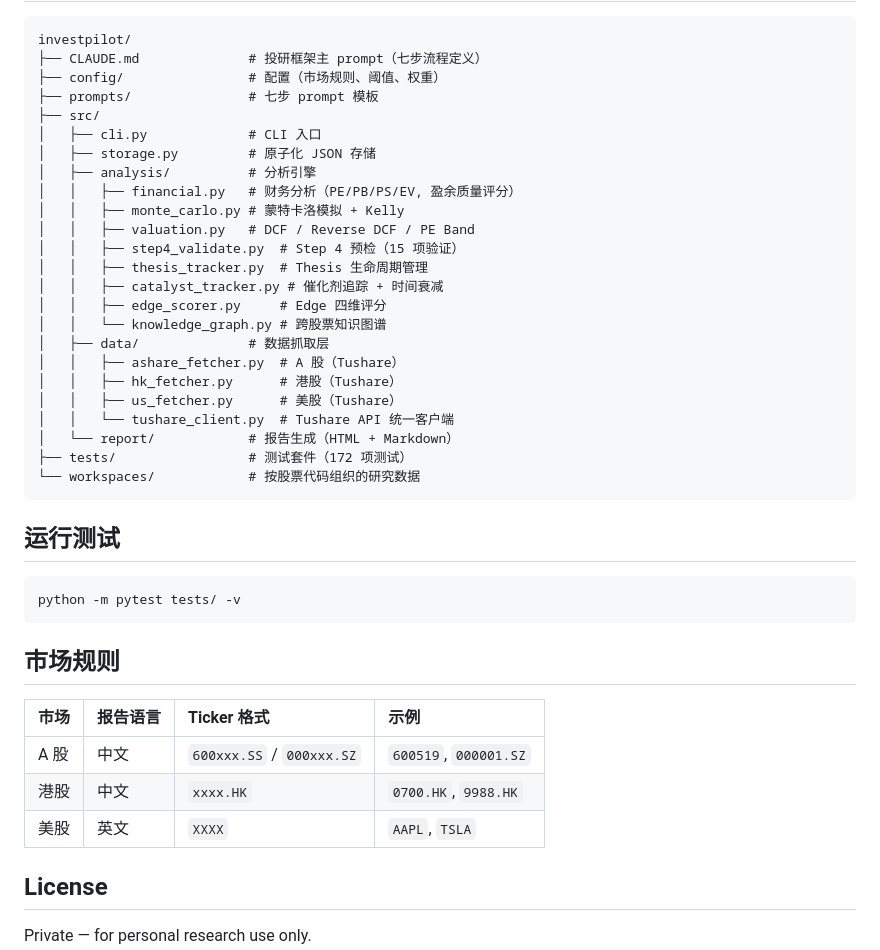
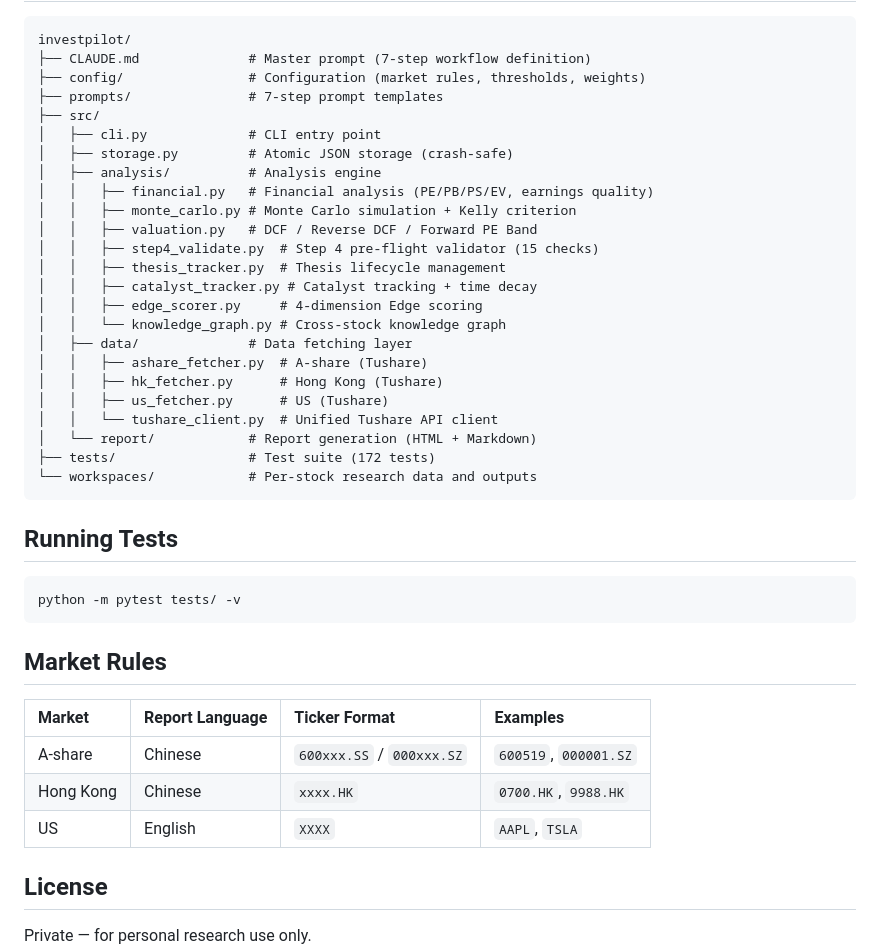
Before and after one commit to shendifei87/investpilot, a Markdown page: README.md, the part around one of its changes. GitHub-like rendering.

````diff
--- a/README.md
+++ b/README.md
@@ -81,44 +81,44 @@ python -m src.cli fetch AAPL -o workspaces/AAPL
 
 ```
 investpilot/
-├── CLAUDE.md              # 投研框架主 prompt（七步流程定义）
-├── config/                # 配置（市场规则、阈值、权重）
-├── prompts/               # 七步 prompt 模板
+├── CLAUDE.md              # Master prompt (7-step workflow definition)
+├── config/                # Configuration (market rules, thresholds, weights)
+├── prompts/               # 7-step prompt templates
 ├── src/
-│   ├── cli.py             # CLI 入口
-│   ├── storage.py         # 原子化 JSON 存储
-│   ├── analysis/          # 分析引擎
-│   │   ├── financial.py   # 财务分析（PE/PB/PS/EV, 盈余质量评分）
-│   │   ├── monte_carlo.py # 蒙特卡洛模拟 + Kelly
-│   │   ├── valuation.py   # DCF / Reverse DCF / PE Band
-│   │   ├── step4_validate.py  # Step 4 预检（15 项验证）
-│   │   ├── thesis_tracker.py  # Thesis 生命周期管理
-│   │   ├── catalyst_tracker.py # 催化剂追踪 + 时间衰减
-│   │   ├── edge_scorer.py     # Edge 四维评分
-│   │   └── knowledge_graph.py # 跨股票知识图谱
-│   ├── data/              # 数据抓取层
-│   │   ├── ashare_fetcher.py  # A 股（Tushare）
-│   │   ├── hk_fetcher.py      # 港股（Tushare）
-│   │   ├── us_fetcher.py      # 美股（Tushare）
-│   │   └── tushare_client.py  # Tushare API 统一客户端
-│   └── report/            # 报告生成（HTML + Markdown）
-├── tests/                 # 测试套件（172 项测试）
-└── workspaces/            # 按股票代码组织的研究数据
+│   ├── cli.py             # CLI entry point
+│   ├── storage.py         # Atomic JSON storage (crash-safe)
+│   ├── analysis/          # Analysis engine
+│   │   ├── financial.py   # Financial analysis (PE/PB/PS/EV, earnings quality)
+│   │   ├── monte_carlo.py # Monte Carlo simulation + Kelly criterion
+│   │   ├── valuation.py   # DCF / Reverse DCF / Forward PE Band
+│   │   ├── step4_validate.py  # Step 4 pre-flight validator (15 checks)
+│   │   ├── thesis_tracker.py  # Thesis lifecycle management
+│   │   ├── catalyst_tracker.py # Catalyst tracking + time decay
+│   │   ├── edge_scorer.py     # 4-dimension Edge scoring
+│   │   └── knowledge_graph.py # Cross-stock knowledge graph
+│   ├── data/              # Data fetching layer
+│   │   ├── ashare_fetcher.py  # A-share (Tushare)
+│   │   ├── hk_fetcher.py      # Hong Kong (Tushare)
+│   │   ├── us_fetcher.py      # US (Tushare)
+│   │   └── tushare_client.py  # Unified Tushare API client
+│   └── report/            # Report generation (HTML + Markdown)
+├── tests/                 # Test suite (172 tests)
+└── workspaces/            # Per-stock research data and outputs
 ```
 
-## 运行测试
+## Running Tests
 
 ```bash
 python -m pytest tests/ -v
 ```
 
-## 市场规则
+## Market Rules
 
-| 市场 | 报告语言 | Ticker 格式 | 示例 |
-|:-----|:---------|:-----------|:-----|
-| A 股 | 中文 | `600xxx.SS` / `000xxx.SZ` | `600519`, `000001.SZ` |
-| 港股 | 中文 | `xxxx.HK` | `0700.HK`, `9988.HK` |
-| 美股 | 英文 | `XXXX` | `AAPL`, `TSLA` |
+| Market | Report Language | Ticker Format | Examples |
+|:-------|:----------------|:--------------|:---------|
+| A-share | Chinese | `600xxx.SS` / `000xxx.SZ` | `600519`, `000001.SZ` |
+| Hong Kong | Chinese | `xxxx.HK` | `0700.HK`, `9988.HK` |
+| US | English | `XXXX` | `AAPL`, `TSLA` |
 
 ## License
 
````
Also changed, not shown: other parts of README.md (+36 -36 lines).
